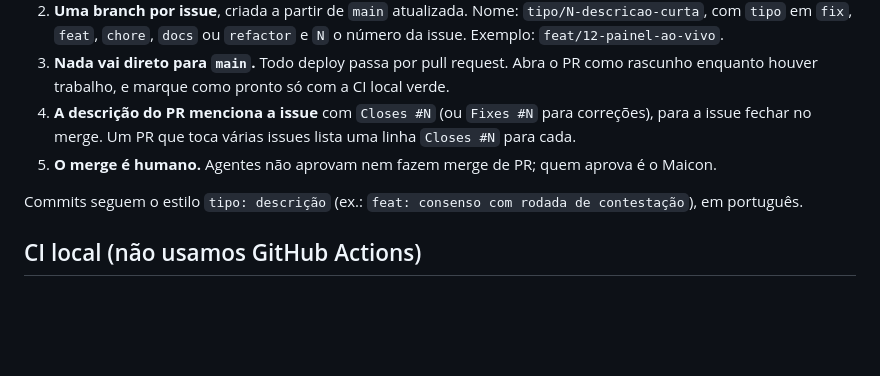
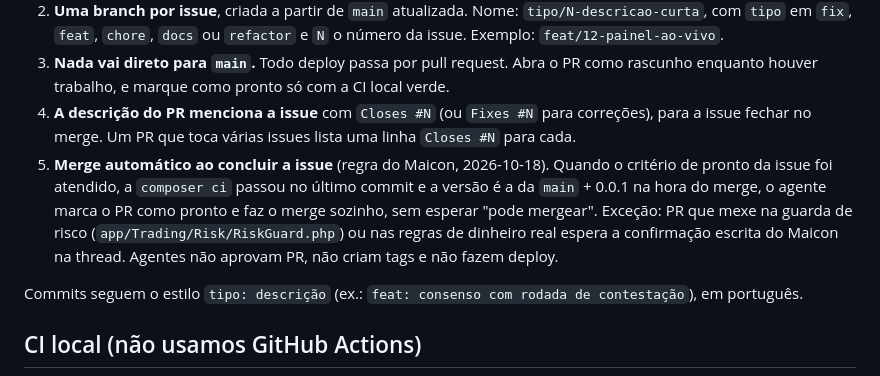
Before and after one commit to maiconkamiya/mymoney.app, a Markdown page: CLAUDE.md, the part around the change. GitHub-like rendering; blank space fills up the shorter version.

Commit message:
docs: merge automático do PR ao concluir a issue
Co-Authored-By: Claude Opus 5.5 (1M context) <noreply@anthropic.com>
Claude-Session: https://claude.ai/code/session_01R2nxCp2KxRC8WPhY6LXcdX

```diff
--- a/CLAUDE.md
+++ b/CLAUDE.md
@@ -10,7 +10,7 @@ Visão do produto e arquitetura: veja o `README.md` e a especificação em https
 2. **Uma branch por issue**, criada a partir de `main` atualizada. Nome: `tipo/N-descricao-curta`, com `tipo` em `fix`, `feat`, `chore`, `docs` ou `refactor` e `N` o número da issue. Exemplo: `feat/12-painel-ao-vivo`.
 3. **Nada vai direto para `main`.** Todo deploy passa por pull request. Abra o PR como rascunho enquanto houver trabalho, e marque como pronto só com a CI local verde.
 4. **A descrição do PR menciona a issue** com `Closes #N` (ou `Fixes #N` para correções), para a issue fechar no merge. Um PR que toca várias issues lista uma linha `Closes #N` para cada.
-5. **O merge é humano.** Agentes não aprovam nem fazem merge de PR; quem aprova é o Maicon.
+5. **Merge automático ao concluir a issue** (regra do Maicon, 2026-10-18). Quando o critério de pronto da issue foi atendido, a `composer ci` passou no último commit e a versão é a da `main` + 0.0.1 na hora do merge, o agente marca o PR como pronto e faz o merge sozinho, sem esperar "pode mergear". Exceção: PR que mexe na guarda de risco (`app/Trading/Risk/RiskGuard.php`) ou nas regras de dinheiro real espera a confirmação escrita do Maicon na thread. Agentes não aprovam PR, não criam tags e não fazem deploy.
 
 Commits seguem o estilo `tipo: descrição` (ex.: `feat: consenso com rodada de contestação`), em português.
 
```
